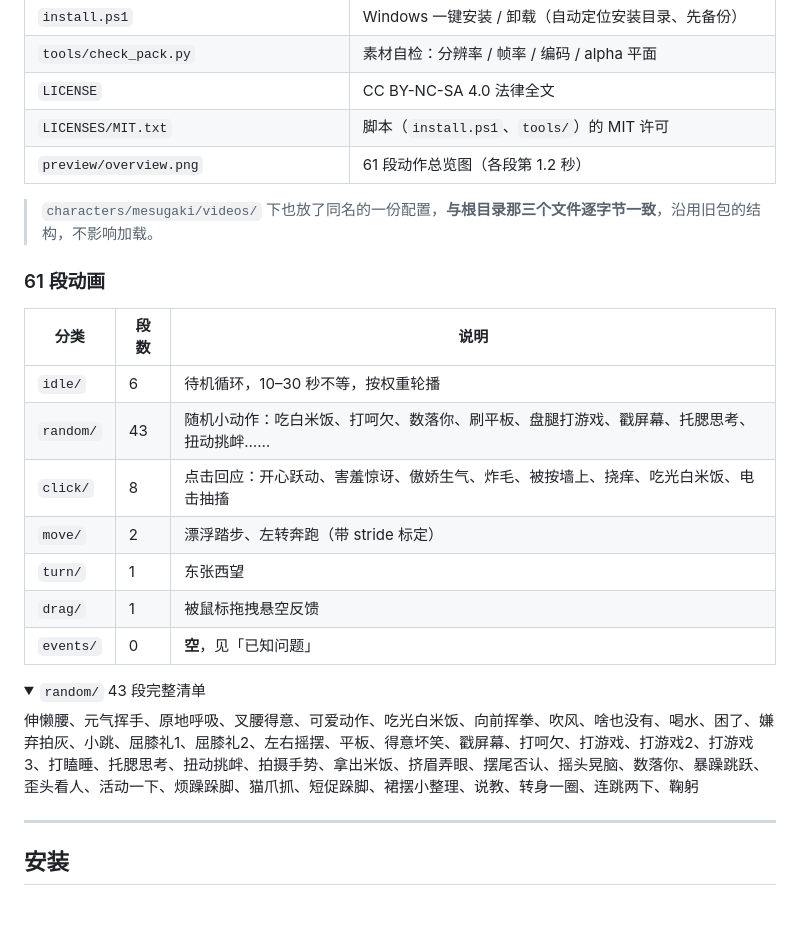
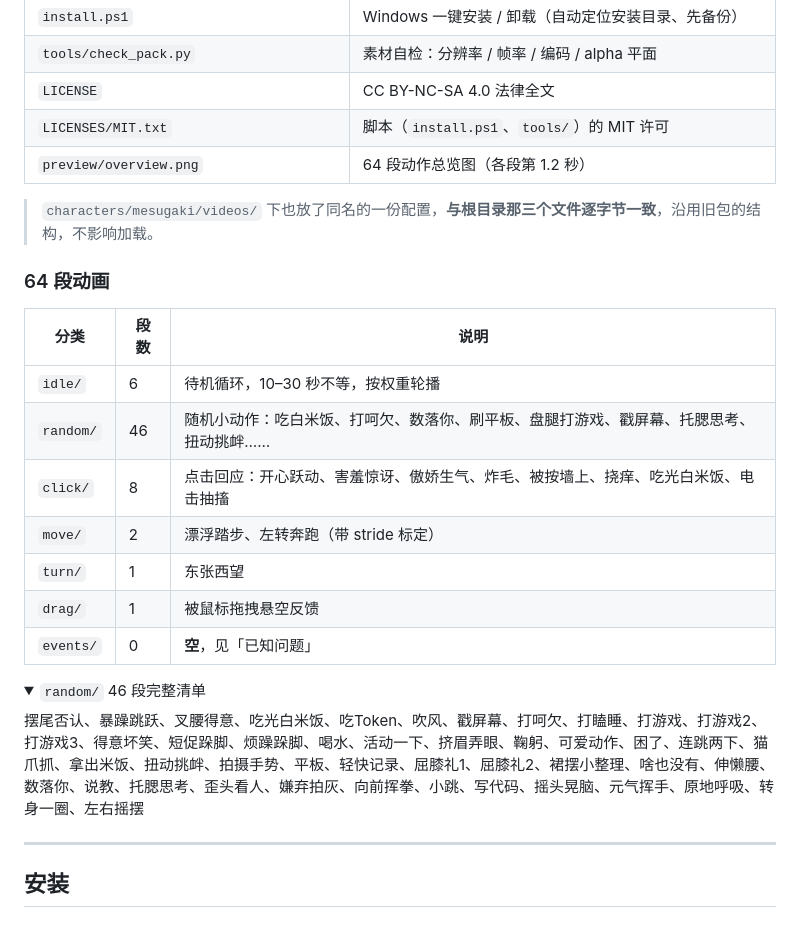
Before and after one commit to MSaknussemm/mesugaki-whale-girl, a Markdown page: README.md, the part around one of its changes. Rendered like a GitHub page; folded sections open.

```diff
--- a/README.md
+++ b/README.md
@@ -44,16 +46,16 @@
 | `tools/check_pack.py` | 素材自检：分辨率 / 帧率 / 编码 / alpha 平面 |
 | `LICENSE` | CC BY-NC-SA 4.0 法律全文 |
 | `LICENSES/MIT.txt` | 脚本（`install.ps1`、`tools/`）的 MIT 许可 |
-| `preview/overview.png` | 61 段动作总览图（各段第 1.2 秒） |
+| `preview/overview.png` | 64 段动作总览图（各段第 1.2 秒） |
 
 > `characters/mesugaki/videos/` 下也放了同名的一份配置，**与根目录那三个文件逐字节一致**，沿用旧包的结构，不影响加载。
 
-### 61 段动画
+### 64 段动画
 
 | 分类 | 段数 | 说明 |
 |---|---|---|
 | `idle/` | 6 | 待机循环，10–30 秒不等，按权重轮播 |
-| `random/` | 43 | 随机小动作：吃白米饭、打呵欠、数落你、刷平板、盘腿打游戏、戳屏幕、托腮思考、扭动挑衅…… |
+| `random/` | 46 | 随机小动作：吃白米饭、打呵欠、数落你、刷平板、盘腿打游戏、戳屏幕、托腮思考、扭动挑衅…… |
 | `click/` | 8 | 点击回应：开心跃动、害羞惊讶、傲娇生气、炸毛、被按墙上、挠痒、吃光白米饭、电击抽搐 |
 | `move/` | 2 | 漂浮踏步、左转奔跑（带 stride 标定） |
 | `turn/` | 1 | 东张西望 |
@@ -61,9 +63,9 @@
 | `events/` | 0 | **空**，见「已知问题」 |
 
 <details>
-<summary><code>random/</code> 43 段完整清单</summary>
+<summary><code>random/</code> 46 段完整清单</summary>
 
-伸懒腰、元气挥手、原地呼吸、叉腰得意、可爱动作、吃光白米饭、向前挥拳、吹风、啥也没有、喝水、困了、嫌弃拍灰、小跳、屈膝礼1、屈膝礼2、左右摇摆、平板、得意坏笑、戳屏幕、打呵欠、打游戏、打游戏2、打游戏3、打瞌睡、托腮思考、扭动挑衅、拍摄手势、拿出米饭、挤眉弄眼、摆尾否认、摇头晃脑、数落你、暴躁跳跃、歪头看人、活动一下、烦躁跺脚、猫爪抓、短促跺脚、裙摆小整理、说教、转身一圈、连跳两下、鞠躬
+摆尾否认、暴躁跳跃、叉腰得意、吃光白米饭、吃Token、吹风、戳屏幕、打呵欠、打瞌睡、打游戏、打游戏2、打游戏3、得意坏笑、短促跺脚、烦躁跺脚、喝水、活动一下、挤眉弄眼、鞠躬、可爱动作、困了、连跳两下、猫爪抓、拿出米饭、扭动挑衅、拍摄手势、平板、轻快记录、屈膝礼1、屈膝礼2、裙摆小整理、啥也没有、伸懒腰、数落你、说教、托腮思考、歪头看人、嫌弃拍灰、向前挥拳、小跳、写代码、摇头晃脑、元气挥手、原地呼吸、转身一圈、左右摇摆
 
 </details>
 
```
Also changed, not shown: other parts of README.md (+8 -6 lines), CHANGELOG.md (+15 -0 lines), preview/overview.png.
